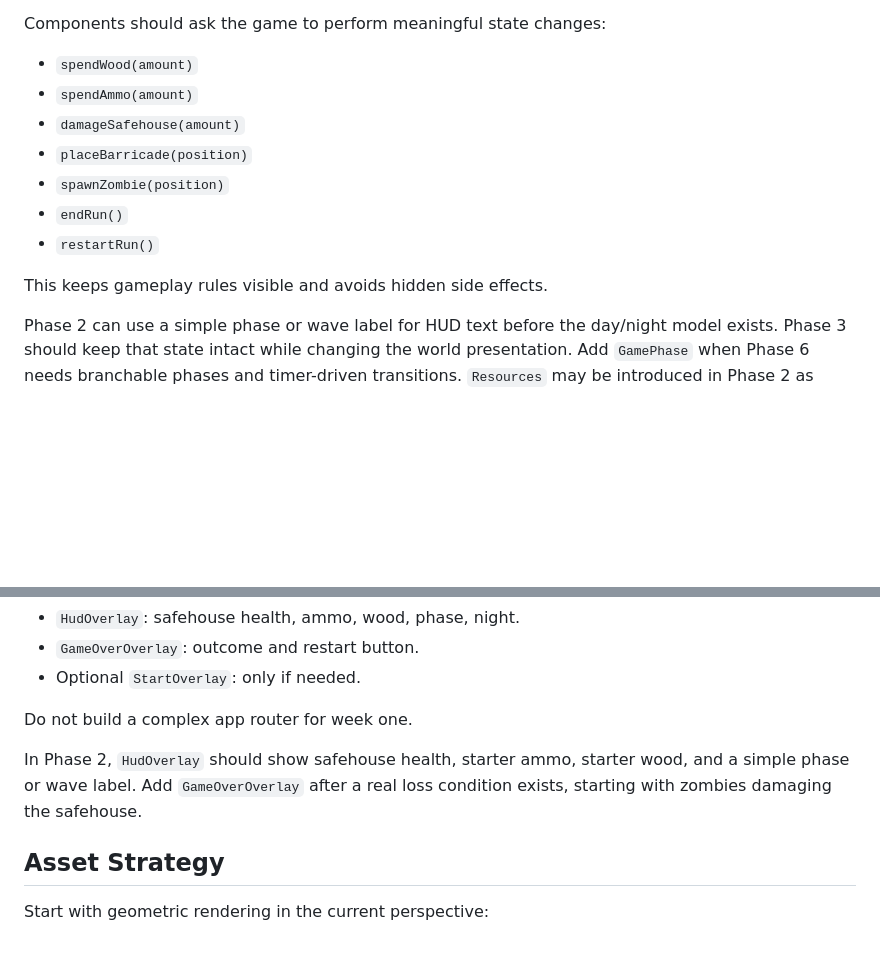
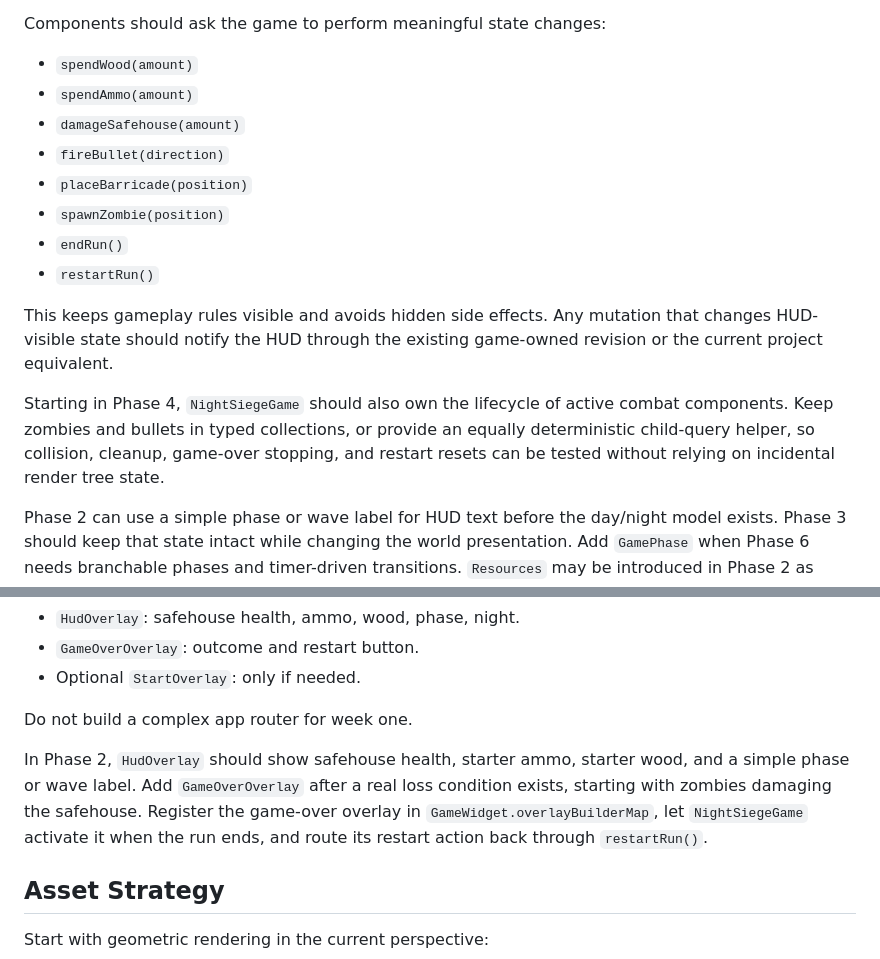
Before and after one commit to anthonypos/night_siege, a Markdown page: docs/planning/technical-architecture.md, 2 parts joined by grey strips. GitHub-like rendering; blank space fills up the shorter version.

```diff
--- a/docs/planning/technical-architecture.md
+++ b/docs/planning/technical-architecture.md
@@ -168,12 +168,15 @@ Components should ask the game to perform meaningful state changes:
 - `spendWood(amount)`
 - `spendAmmo(amount)`
 - `damageSafehouse(amount)`
+- `fireBullet(direction)`
 - `placeBarricade(position)`
 - `spawnZombie(position)`
 - `endRun()`
 - `restartRun()`
 
-This keeps gameplay rules visible and avoids hidden side effects.
+This keeps gameplay rules visible and avoids hidden side effects. Any mutation that changes HUD-visible state should notify the HUD through the existing game-owned revision or the current project equivalent.
+
+Starting in Phase 4, `NightSiegeGame` should also own the lifecycle of active combat components. Keep zombies and bullets in typed collections, or provide an equally deterministic child-query helper, so collision, cleanup, game-over stopping, and restart resets can be tested without relying on incidental render tree state.
 
 Phase 2 can use a simple phase or wave label for HUD text before the day/night model exists. Phase 3 should keep that state intact while changing the world presentation. Add `GamePhase` when Phase 6 needs branchable phases and timer-driven transitions. `Resources` may be introduced in Phase 2 as starter ammo and wood counters; Phase 5 turns wood into a spendable defense-building resource.
 
@@ -189,7 +192,7 @@ Week-one overlays:
 
 Do not build a complex app router for week one.
 
-In Phase 2, `HudOverlay` should show safehouse health, starter ammo, starter wood, and a simple phase or wave label. Add `GameOverOverlay` after a real loss condition exists, starting with zombies damaging the safehouse.
+In Phase 2, `HudOverlay` should show safehouse health, starter ammo, starter wood, and a simple phase or wave label. Add `GameOverOverlay` after a real loss condition exists, starting with zombies damaging the safehouse. Register the game-over overlay in `GameWidget.overlayBuilderMap`, let `NightSiegeGame` activate it when the run ends, and route its restart action back through `restartRun()`.
 
 ## Asset Strategy
 
```
Also changed, not shown: docs/planning/phased-roadmap.md (+4 -2 lines), docs/planning/ticket-backlog.md (+8 -0 lines).
